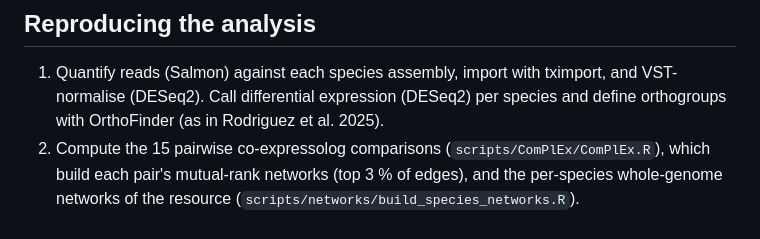
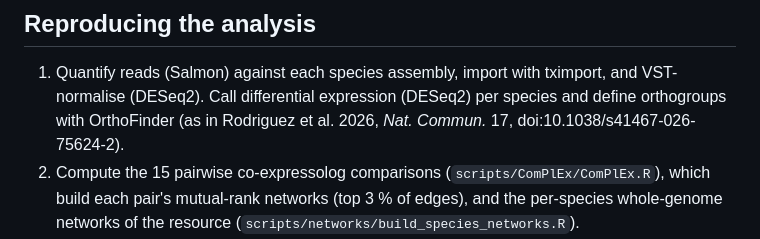
Before and after one commit to natstreet/RootColdProject, a Markdown page: README.md, the part around the change. GitHub-like rendering.

Commit message:
Cite the published Rodriguez et al. (2026) in the README

```diff
--- a/README.md
+++ b/README.md
@@ -89,7 +89,7 @@ ComPlEx networks.
 ## Reproducing the analysis
 1. Quantify reads (Salmon) against each species assembly, import with tximport, and VST-normalise
    (DESeq2). Call differential expression (DESeq2) per species and define orthogroups with
-   OrthoFinder (as in Rodriguez et al. 2025).
+   OrthoFinder (as in Rodriguez et al. 2026, *Nat. Commun.* 17, doi:10.1038/s41467-026-75624-2).
 2. Compute the 15 pairwise co-expressolog comparisons (`scripts/ComPlEx/ComPlEx.R`), which build
    each pair's mutual-rank networks (top 3 % of edges), and the per-species whole-genome networks of
    the resource (`scripts/networks/build_species_networks.R`).
```
